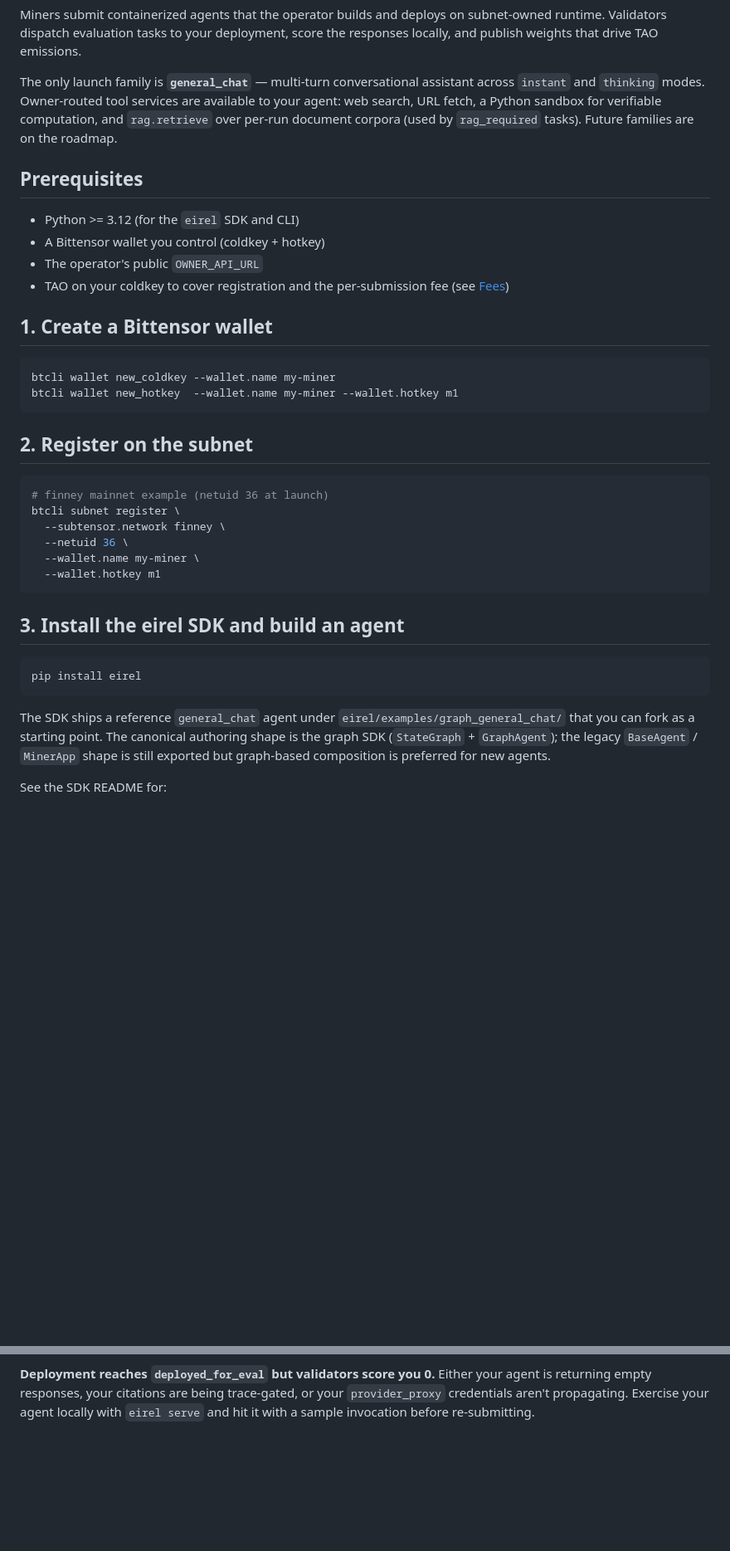
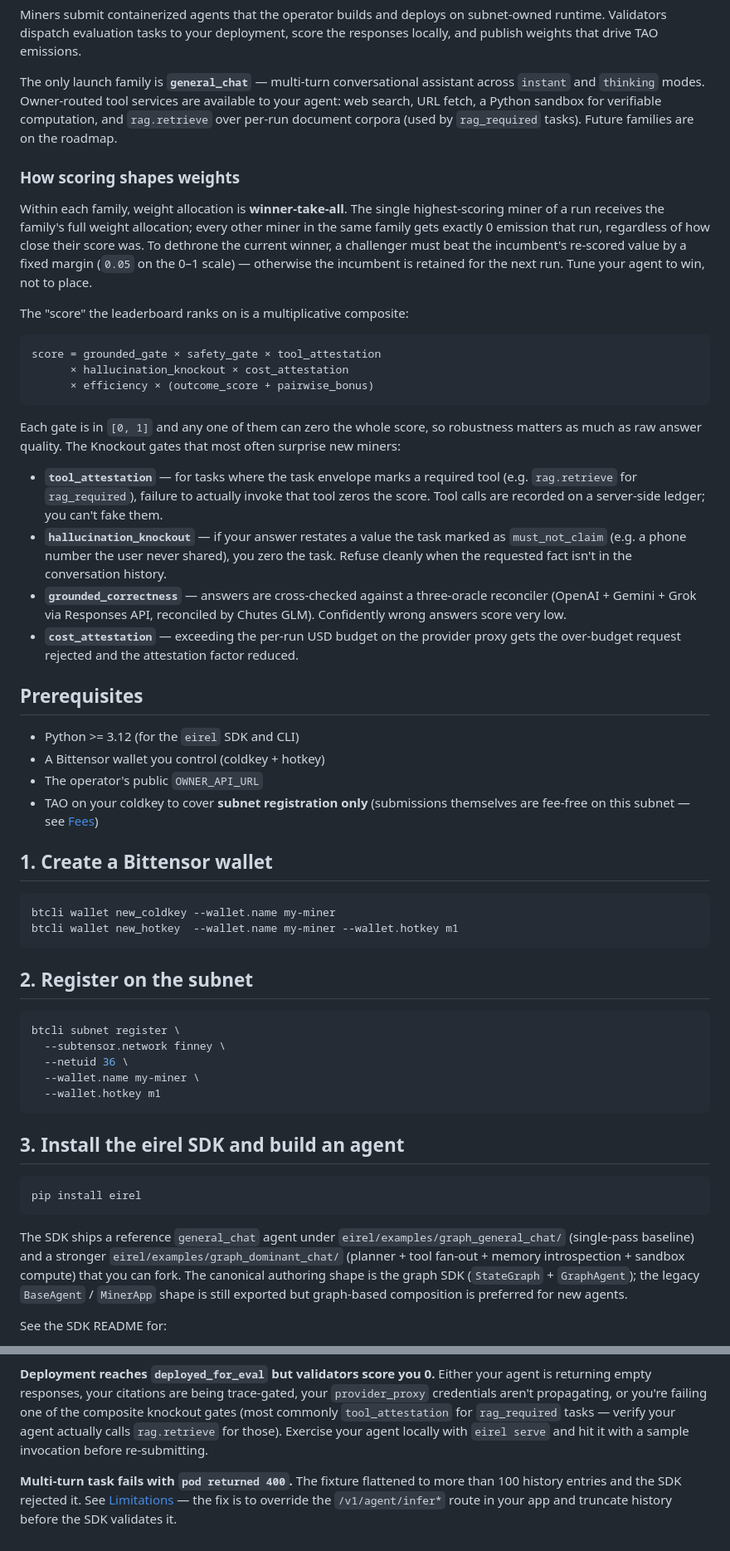
Before and after one commit to RendixNetwork/eirel-ai, a Markdown page: docs/miner-guide.md, 2 parts joined by grey strips. Shown at 83% size. Drawn GitHub-style; blank space fills up the shorter version.

````diff
--- a/docs/miner-guide.md
+++ b/docs/miner-guide.md
@@ -20,13 +20,50 @@ sandbox for verifiable computation, and `rag.retrieve` over per-run
 document corpora (used by `rag_required` tasks). Future families are on
 the roadmap.
 
+### How scoring shapes weights
+
+Within each family, weight allocation is **winner-take-all**. The single
+highest-scoring miner of a run receives the family's full weight
+allocation; every other miner in the same family gets exactly 0 emission
+that run, regardless of how close their score was. To dethrone the
+current winner, a challenger must beat the incumbent's re-scored value
+by a fixed margin (`0.05` on the 0–1 scale) — otherwise the incumbent
+is retained for the next run. Tune your agent to win, not to place.
+
+The "score" the leaderboard ranks on is a multiplicative composite:
+
+```
+score = grounded_gate × safety_gate × tool_attestation
+      × hallucination_knockout × cost_attestation
+      × efficiency × (outcome_score + pairwise_bonus)
+```
+
+Each gate is in `[0, 1]` and any one of them can zero the whole score,
+so robustness matters as much as raw answer quality. The Knockout gates
+that most often surprise new miners:
+
+- **`tool_attestation`** — for tasks where the task envelope marks a
+  required tool (e.g. `rag.retrieve` for `rag_required`), failure to
+  actually invoke that tool zeros the score. Tool calls are recorded
+  on a server-side ledger; you can't fake them.
+- **`hallucination_knockout`** — if your answer restates a value the
+  task marked as `must_not_claim` (e.g. a phone number the user never
+  shared), you zero the task. Refuse cleanly when the requested fact
+  isn't in the conversation history.
+- **`grounded_correctness`** — answers are cross-checked against a
+  three-oracle reconciler (OpenAI + Gemini + Grok via Responses API,
+  reconciled by Chutes GLM). Confidently wrong answers score very low.
+- **`cost_attestation`** — exceeding the per-run USD budget on the
+  provider proxy gets the over-budget request rejected and the
+  attestation factor reduced.
+
 ## Prerequisites
 
 - Python >= 3.12 (for the `eirel` SDK and CLI)
 - A Bittensor wallet you control (coldkey + hotkey)
 - The operator's public `OWNER_API_URL`
-- TAO on your coldkey to cover registration and the per-submission fee
-  (see [Fees](#fees))
+- TAO on your coldkey to cover **subnet registration only** (submissions
+  themselves are fee-free on this subnet — see [Fees](#fees))
 
 ## 1. Create a Bittensor wallet
 
@@ -38,7 +75,6 @@ btcli wallet new_hotkey  --wallet.name my-miner --wallet.hotkey m1
 ## 2. Register on the subnet
 
 ```bash
-# finney mainnet example (netuid 36 at launch)
 btcli subnet register \
   --subtensor.network finney \
   --netuid 36 \
@@ -53,11 +89,12 @@ pip install eirel
 ```
 
 The SDK ships a reference `general_chat` agent under
-`eirel/examples/graph_general_chat/` that you can fork as a starting
-point. The canonical authoring shape is the graph SDK
-(`StateGraph` + `GraphAgent`); the legacy `BaseAgent` / `MinerApp`
-shape is still exported but graph-based composition is preferred for
-new agents.
+`eirel/examples/graph_general_chat/` (single-pass baseline) and a
+stronger `eirel/examples/graph_dominant_chat/` (planner + tool fan-out +
+memory introspection + sandbox compute) that you can fork. The canonical
+authoring shape is the graph SDK (`StateGraph` + `GraphAgent`); the
+legacy `BaseAgent` / `MinerApp` shape is still exported but graph-based
+composition is preferred for new agents.
 
 See the SDK README for:
 
@@ -184,6 +262,15 @@ log reason.
 
 **Deployment reaches `deployed_for_eval` but validators score you 0.**
 Either your agent is returning empty responses, your citations are
-being trace-gated, or your `provider_proxy` credentials aren't
-propagating. Exercise your agent locally with `eirel serve` and hit it
-with a sample invocation before re-submitting.
+being trace-gated, your `provider_proxy` credentials aren't propagating,
+or you're failing one of the composite knockout gates (most commonly
+`tool_attestation` for `rag_required` tasks — verify your agent
+actually calls `rag.retrieve` for those). Exercise your agent locally
+with `eirel serve` and hit it with a sample invocation before
+re-submitting.
+
+**Multi-turn task fails with `pod returned 400`.** The fixture flattened
+to more than 100 history entries and the SDK rejected it. See
+[Limitations](#limitations-to-design-around) — the fix is to override
+the `/v1/agent/infer*` route in your app and truncate history before
+the SDK validates it.
````
Also changed, not shown: other parts of docs/miner-guide.md (+70 -29 lines).
